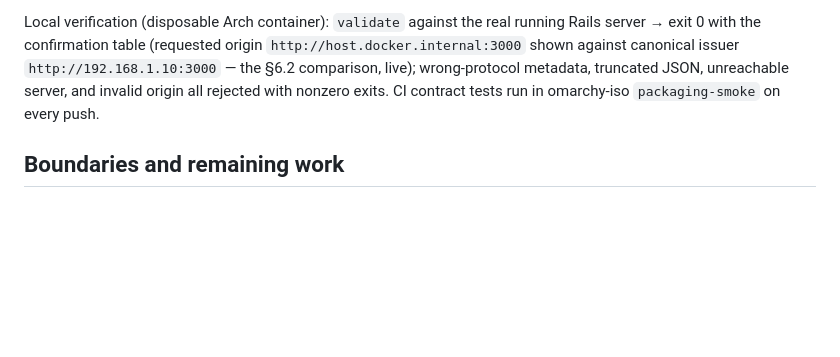
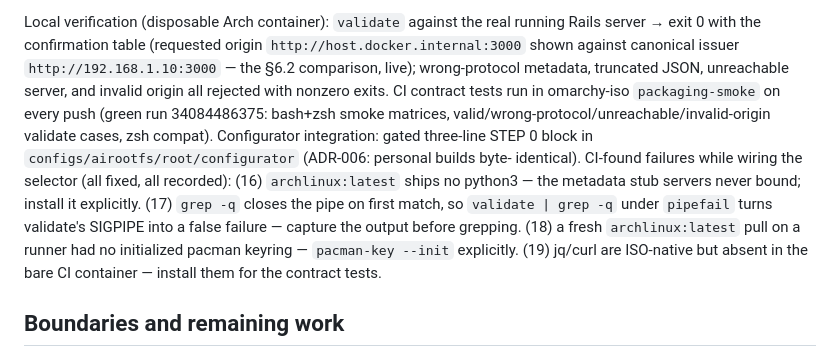
Before and after one commit to Rovel/oma-id, a Markdown page: docs/p0/server-baseline.md, the part around the change. GitHub-like rendering; blank space fills up the shorter version.

Commit message:
docs(p0): record selector CI contract evidence and failures 16-19

```diff
--- a/docs/p0/server-baseline.md
+++ b/docs/p0/server-baseline.md
@@ -78,7 +78,18 @@ origin `http://host.docker.internal:3000` shown against canonical issuer
 `http://192.168.1.10:3000` — the §6.2 comparison, live); wrong-protocol
 metadata, truncated JSON, unreachable server, and invalid origin all
 rejected with nonzero exits. CI contract tests run in omarchy-iso
-`packaging-smoke` on every push.
+`packaging-smoke` on every push (green run 34084486375: bash+zsh smoke
+matrices, valid/wrong-protocol/unreachable/invalid-origin validate cases,
+zsh compat). Configurator integration: gated three-line STEP 0 block in
+`configs/airootfs/root/configurator` (ADR-006: personal builds byte-
+identical). CI-found failures while wiring the selector (all fixed, all
+recorded): (16) `archlinux:latest` ships no python3 — the metadata stub
+servers never bound; install it explicitly. (17) `grep -q` closes the pipe
+on first match, so `validate | grep -q` under `pipefail` turns validate's
+SIGPIPE into a false failure — capture the output before grepping.
+(18) a fresh `archlinux:latest` pull on a runner had no initialized pacman
+keyring — `pacman-key --init` explicitly. (19) jq/curl are ISO-native but
+absent in the bare CI container — install them for the contract tests.
 
 ## Boundaries and remaining work
 
```
